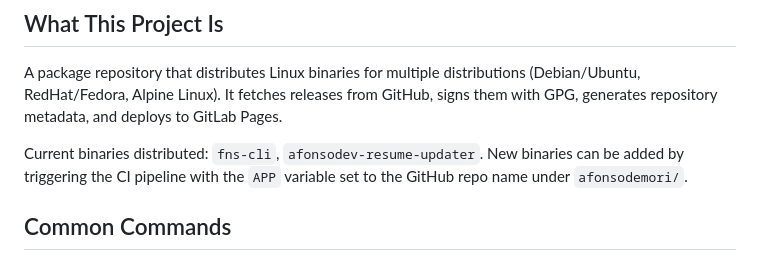
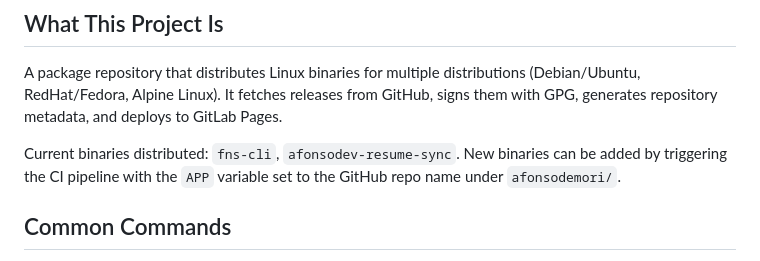
Before and after one commit to afonsodemori/packages, a Markdown page: CLAUDE.md, the part around the change. Drawn GitHub-style.

```diff
--- a/CLAUDE.md
+++ b/CLAUDE.md
@@ -6,7 +6,7 @@ This file provides guidance to Claude Code (claude.ai/code) when working with co
 
 A package repository that distributes Linux binaries for multiple distributions (Debian/Ubuntu, RedHat/Fedora, Alpine Linux). It fetches releases from GitHub, signs them with GPG, generates repository metadata, and deploys to GitLab Pages.
 
-Current binaries distributed: `fns-cli`, `afonsodev-resume-updater`. New binaries can be added by triggering the CI pipeline with the `APP` variable set to the GitHub repo name under `afonsodemori/`.
+Current binaries distributed: `fns-cli`, `afonsodev-resume-sync`. New binaries can be added by triggering the CI pipeline with the `APP` variable set to the GitHub repo name under `afonsodemori/`.
 
 ## Common Commands
 
```
Also changed, not shown: README.md (+1 -1 lines).
